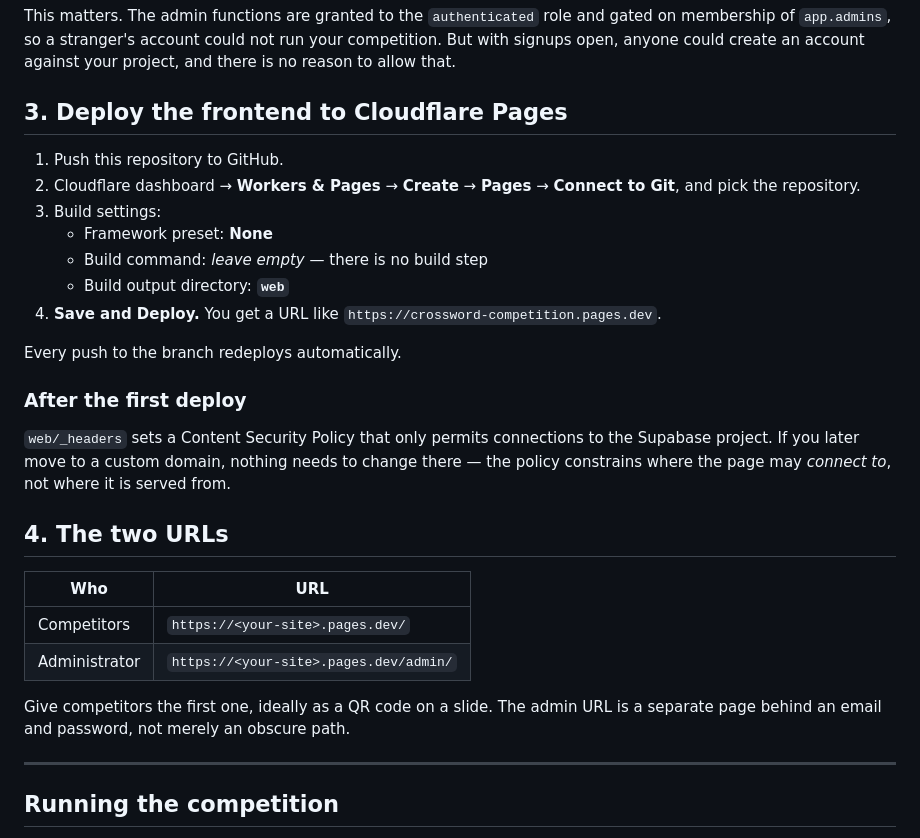
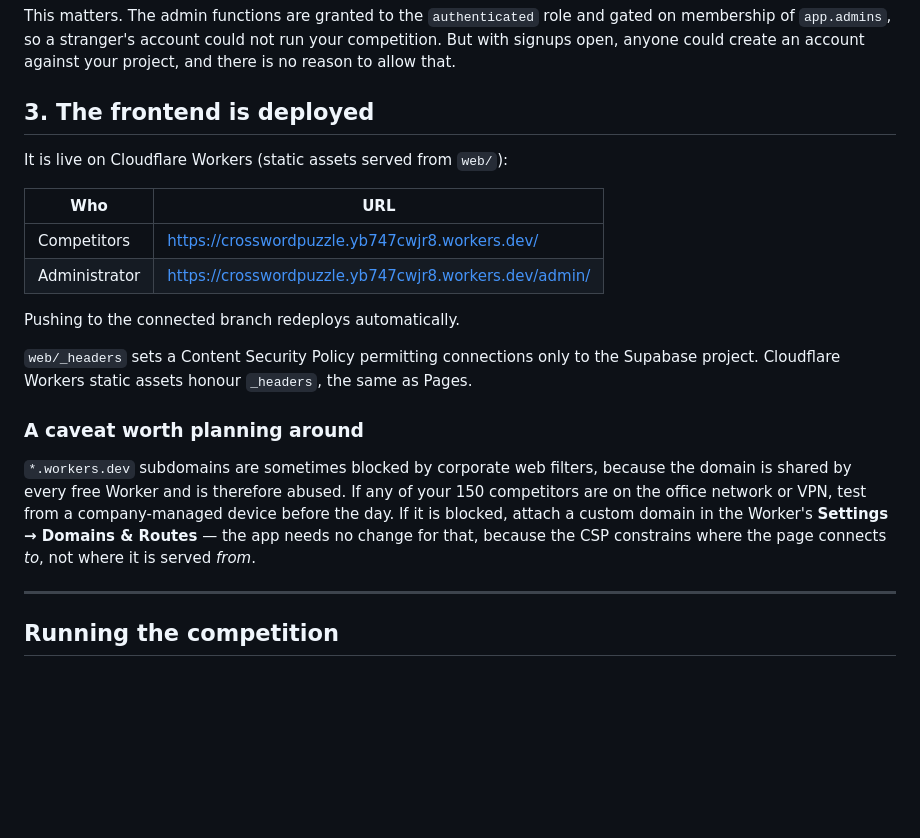
Before and after one commit to sunnytan30/CrosswordPuzzle, a Markdown page: docs/DEPLOY.md, the part around the change. Rendered like a GitHub page; blank space fills up the shorter version.

Commit message:
Record the live URLs and correct the hosting section
The frontend went to Cloudflare Workers with static assets rather than Pages,
so the deploy guide described a setup that does not match what exists. It now
records the actual URLs and notes that Workers honours _headers the same way.

Also flags that *.workers.dev is a shared domain that corporate web filters
sometimes block, which matters when 150 people on an office network need to
reach it. Attaching a custom domain needs no change to the app, since the CSP
constrains where the page connects to rather than where it is served from.

Co-Authored-By: Claude Opus 5 <noreply@anthropic.com>
Claude-Session: https://claude.ai/code/session_01ATDH5fXmfxkVdscv3GdpuJ

```diff
--- a/docs/DEPLOY.md
+++ b/docs/DEPLOY.md
@@ -69,36 +69,30 @@ gated on membership of `app.admins`, so a stranger's account could not run your
 competition. But with signups open, anyone could create an account against your
 project, and there is no reason to allow that.
 
-## 3. Deploy the frontend to Cloudflare Pages
+## 3. The frontend is deployed
 
-1. Push this repository to GitHub.
-2. Cloudflare dashboard → **Workers & Pages** → **Create** → **Pages** →
-   **Connect to Git**, and pick the repository.
-3. Build settings:
-   - Framework preset: **None**
-   - Build command: *leave empty* — there is no build step
-   - Build output directory: **`web`**
-4. **Save and Deploy.** You get a URL like
-   `https://crossword-competition.pages.dev`.
-
-Every push to the branch redeploys automatically.
-
-### After the first deploy
-
-`web/_headers` sets a Content Security Policy that only permits connections to
-the Supabase project. If you later move to a custom domain, nothing needs to
-change there — the policy constrains where the page may *connect to*, not where
-it is served from.
-
-## 4. The two URLs
+It is live on Cloudflare Workers (static assets served from `web/`):
 
 | Who | URL |
 |---|---|
-| Competitors | `https://<your-site>.pages.dev/` |
-| Administrator | `https://<your-site>.pages.dev/admin/` |
+| Competitors | https://crosswordpuzzle.yb747cwjr8.workers.dev/ |
+| Administrator | https://crosswordpuzzle.yb747cwjr8.workers.dev/admin/ |
 
-Give competitors the first one, ideally as a QR code on a slide. The admin URL
-is a separate page behind an email and password, not merely an obscure path.
+Pushing to the connected branch redeploys automatically.
+
+`web/_headers` sets a Content Security Policy permitting connections only to
+the Supabase project. Cloudflare Workers static assets honour `_headers`, the
+same as Pages.
+
+### A caveat worth planning around
+
+`*.workers.dev` subdomains are sometimes blocked by corporate web filters,
+because the domain is shared by every free Worker and is therefore abused.
+If any of your 150 competitors are on the office network or VPN, test from a
+company-managed device before the day. If it is blocked, attach a custom
+domain in the Worker's **Settings → Domains & Routes** — the app needs no
+change for that, because the CSP constrains where the page connects *to*, not
+where it is served *from*.
 
 ---
 
```
Also changed, not shown: README.md (+9 -2 lines).
